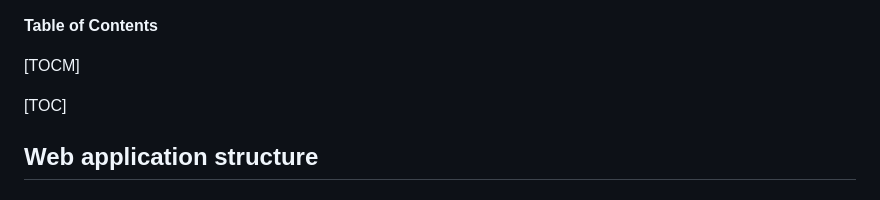
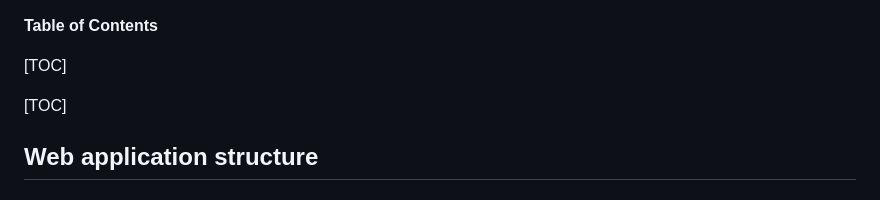
Before and after one commit to NeilHuang625/spb, a Markdown page: README.md, the part around the change. Rendered like a GitHub page.

Commit message:
update toc

```diff
--- a/README.md
+++ b/README.md
@@ -1,6 +1,6 @@
 **Table of Contents**
 
-[TOCM]
+[TOC]
 
 [TOC]
 
```
